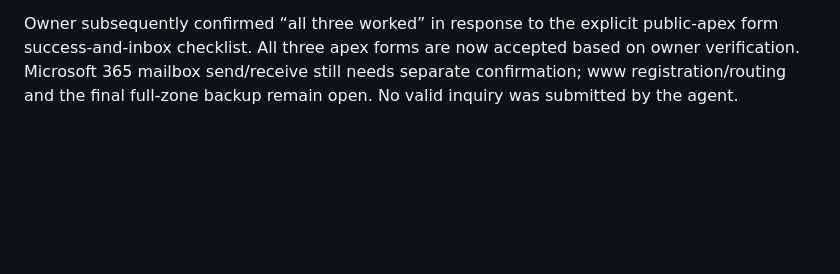
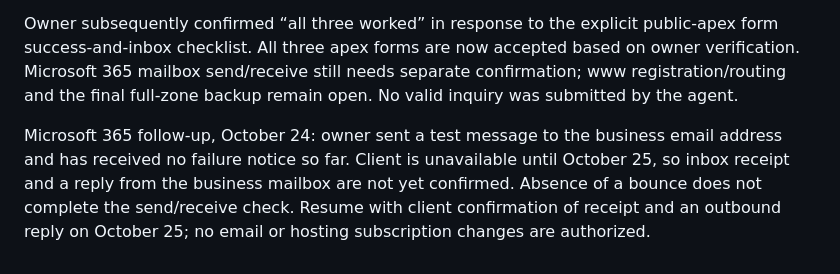
Before and after one commit to aaronsaffa/agouraaccounting, a Markdown page: docs/SETUP.md, the part around the change. GitHub-like rendering; blank space fills up the shorter version.

Commit message:
Record partial Microsoft 365 email test and client follow-up

```diff
--- a/docs/SETUP.md
+++ b/docs/SETUP.md
@@ -67,3 +67,5 @@ Agent independently verified apex HTTPS home/contact routes, redirects, enabled
 Mail DNS records are present, including Microsoft MX/autodiscover and both restored SRVs. No DS or DNSKEY was returned, so DNSSEC is not enabled as observed. Full-zone backup, actual Microsoft 365 send/receive, and all three apex form success/inbox checks remain pending. The owner has been asked to perform the live email checks. See [VALIDATION.md](VALIDATION.md) for exact observations and limits. No DNS, deployment, push, or main changes were made.
 
 Owner subsequently confirmed “all three worked” in response to the explicit public-apex form success-and-inbox checklist. All three apex forms are now accepted based on owner verification. Microsoft 365 mailbox send/receive still needs separate confirmation; www registration/routing and the final full-zone backup remain open. No valid inquiry was submitted by the agent.
+
+Microsoft 365 follow-up, October 24: owner sent a test message to the business email address and has received no failure notice so far. Client is unavailable until October 25, so inbox receipt and a reply from the business mailbox are not yet confirmed. Absence of a bounce does not complete the send/receive check. Resume with client confirmation of receipt and an outbound reply on October 25; no email or hosting subscription changes are authorized.
```
Also changed, not shown: docs/VALIDATION.md (+2 -0 lines).
